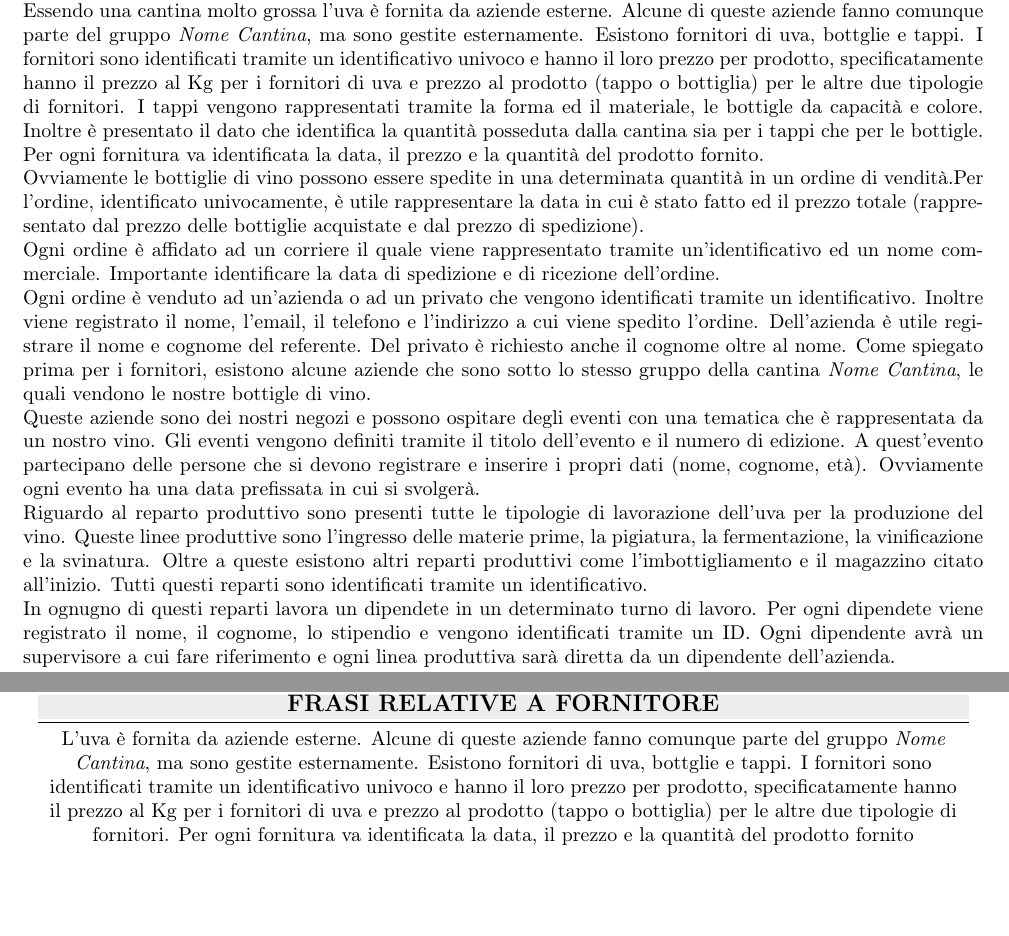
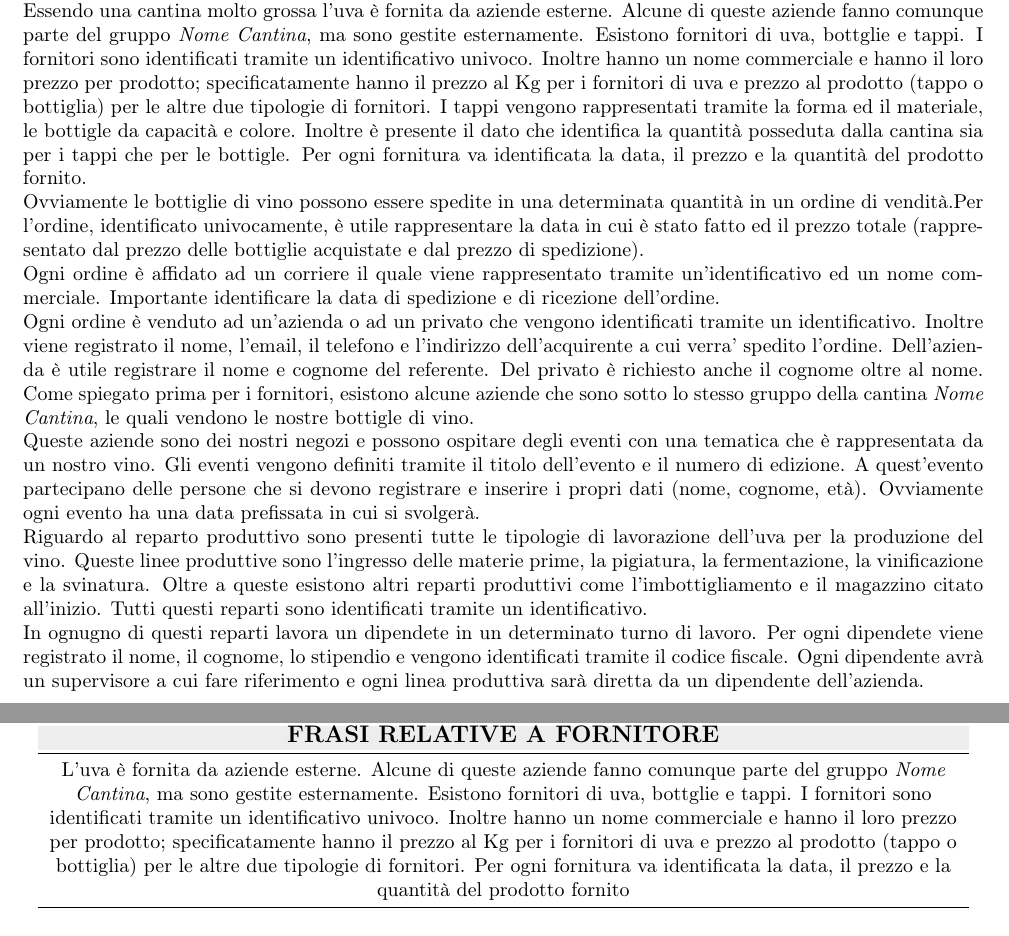
Before and after one commit to nicomanto/Oenology, a LaTeX thesis (main.tex, which reads src/analisiRequisiti/analisi_requisiti.tex, src/analisiRequisiti/strutturazione_requisiti.tex): two parts of pages 3 and 4 of 18 before the commit and two parts of pages 3 and 4 of 19 after it, joined at a grey line, cut so that both start at the same text, the shorter picture padded with empty space. Compiled offline with pdfLaTeX.

Commit message:
Aggiunto attributo nome ai fornitori

```diff
--- a/src/analisiRequisiti/analisi_requisiti.tex
+++ b/src/analisiRequisiti/analisi_requisiti.tex
@@ -2,13 +2,13 @@ Si vuole realizzare una base di dati per rappresentare al meglio il lavoro della
 Altro prodotto importante è il vino, che viene identificato tramite il nome. Inoltre dati importanti del vino sono la gradazione alcolica, il tempo di fermentazione, la tipologia di uva con cui è stata prodotta, caratterizzata dalla vedemmia (data raccolta) e dal colore. L'uva viene identificata tramite la tipologia e la vendemmia. Importante inoltre tenere traccia se un determinato vino è ancora in fase di produzione o è diventato fuori commercio.\\
 L'uva proviene da un tipo di vigna, identificata da un ID, la quale è coltivata in un determinato vigneto. Importante identificare la data della piantagione della vigna. Del vigneto, anch'esso identificato tramite un ID è utile identificatore l'indirizzo di locazione e il tipo di terreno di piantagione.\\
 Essendo una cantina molto grossa l'uva è fornita da aziende esterne. Alcune di queste aziende fanno comunque parte del gruppo \emph{Nome Cantina}, ma sono gestite esternamente. Esistono fornitori di uva, bottglie e tappi.
-I fornitori sono identificati tramite un identificativo univoco e hanno il loro prezzo per prodotto, specificatamente hanno il prezzo al Kg per i fornitori di uva e prezzo al prodotto (tappo o bottiglia) per le altre due tipologie di fornitori.
-I tappi vengono rappresentati tramite la forma ed il materiale, le bottigle da capacità e colore. Inoltre è presentato il dato che identifica la quantità posseduta dalla cantina sia per i tappi che per le bottigle. Per ogni fornitura va identificata la data, il prezzo e la quantità del prodotto fornito.\\
+I fornitori sono identificati tramite un identificativo univoco. Inoltre hanno un nome commerciale e hanno il loro prezzo per prodotto; specificatamente hanno il prezzo al Kg per i fornitori di uva e prezzo al prodotto (tappo o bottiglia) per le altre due tipologie di fornitori.
+I tappi vengono rappresentati tramite la forma ed il materiale, le bottigle da capacità e colore. Inoltre è presente il dato che identifica la quantità posseduta dalla cantina sia per i tappi che per le bottigle. Per ogni fornitura va identificata la data, il prezzo e la quantità del prodotto fornito.\\
 Ovviamente le bottiglie di vino possono essere spedite in una determinata quantità in un ordine di vendità.Per l'ordine, identificato univocamente, è utile rappresentare la data in cui è stato fatto ed il prezzo totale (rappresentato dal prezzo delle bottiglie acquistate e dal prezzo di spedizione).\\
 Ogni ordine è affidato ad un corriere il quale viene rappresentato tramite un'identificativo ed un nome commerciale. Importante identificare la data  di spedizione e di ricezione dell'ordine.\\
-Ogni ordine è venduto ad un'azienda o ad un privato che vengono identificati tramite un identificativo. Inoltre viene registrato il nome, l'email, il telefono e l'indirizzo a cui viene spedito l'ordine. Dell'azienda è utile registrare il nome e cognome del referente. Del privato è richiesto anche il cognome oltre al nome. Come spiegato prima per i fornitori, esistono alcune aziende che sono sotto lo stesso gruppo della cantina \emph{Nome Cantina}, le quali vendono le nostre bottigle di vino.\\
+Ogni ordine è venduto ad un'azienda o ad un privato che vengono identificati tramite un identificativo. Inoltre viene registrato il nome, l'email, il telefono e l'indirizzo dell'acquirente a cui verra' spedito l'ordine. Dell'azienda è utile registrare il nome e cognome del referente. Del privato è richiesto anche il cognome oltre al nome. Come spiegato prima per i fornitori, esistono alcune aziende che sono sotto lo stesso gruppo della cantina \emph{Nome Cantina}, le quali vendono le nostre bottigle di vino.\\
 Queste aziende sono dei nostri negozi e possono ospitare degli eventi con una tematica che è rappresentata da un nostro vino. Gli eventi vengono definiti tramite il titolo dell'evento e il numero di edizione. A quest'evento partecipano delle persone che si devono registrare e inserire i propri dati (nome, cognome, età). Ovviamente ogni evento ha una data prefissata in cui si svolgerà.\\
 Riguardo al reparto produttivo sono presenti tutte le tipologie di lavorazione dell'uva per la produzione del vino. Queste linee produttive sono l'ingresso delle materie prime, la pigiatura, la fermentazione, la vinificazione e la svinatura. Oltre a queste esistono altri reparti produttivi come l'imbottigliamento e il magazzino citato all'inizio. Tutti questi reparti sono identificati tramite un identificativo.\\
-In ognugno di questi reparti lavora un dipendete in un determinato turno di lavoro. Per ogni dipendete viene registrato il nome, il cognome, lo stipendio e vengono identificati tramite un ID. Ogni dipendente avrà un supervisore a cui fare riferimento e ogni linea produttiva sarà diretta da un dipendente dell'azienda.\\
+In ognugno di questi reparti lavora un dipendete in un determinato turno di lavoro. Per ogni dipendete viene registrato il nome, il cognome, lo stipendio e vengono identificati tramite il codice fiscale. Ogni dipendente avrà un supervisore a cui fare riferimento e ogni linea produttiva sarà diretta da un dipendente dell'azienda.\\
 Per ogni linea produttiva sono presenti dei macchinari che aiutano i dipendenti nelle mansioni quotidiane. I macchinari sono identificati tramite un codice univoco. Ad ogni macchinario viene fatta una manutenzione periodica, quindi è utile tenere traccia della data dell'ultima manutenzione e della prossima manutenzione. I macchinari avranno anche un nome commerciale.\\
 Le manutenzioni avranno un costo e vengono eseguite da aziende esterne, che sono rappresentato solo dal nome e da un identificativo.
--- a/src/analisiRequisiti/strutturazione_requisiti.tex
+++ b/src/analisiRequisiti/strutturazione_requisiti.tex
@@ -54,7 +54,7 @@
 		\rowcolor[rgb]{.929, .929, .929} \textbf {\large {FRASI RELATIVE A FORNITORE}} \\
 		\midrule
 		L'uva è fornita da aziende esterne. Alcune di queste aziende fanno comunque parte del gruppo \emph{Nome Cantina}, ma sono gestite esternamente. Esistono fornitori di uva, bottglie e tappi.
-I fornitori sono identificati tramite un identificativo univoco e hanno il loro prezzo per prodotto, specificatamente hanno il prezzo al Kg per i fornitori di uva e prezzo al prodotto (tappo o bottiglia) per le altre due tipologie di fornitori. Per ogni fornitura va identificata la data, il prezzo e la quantità del prodotto fornito\\
+I fornitori sono identificati tramite un identificativo univoco. Inoltre hanno un nome commerciale e hanno il loro prezzo per prodotto; specificatamente hanno il prezzo al Kg per i fornitori di uva e prezzo al prodotto (tappo o bottiglia) per le altre due tipologie di fornitori. Per ogni fornitura va identificata la data, il prezzo e la quantità del prodotto fornito\\
 		\bottomrule
 	\end{tabular}
 
```
